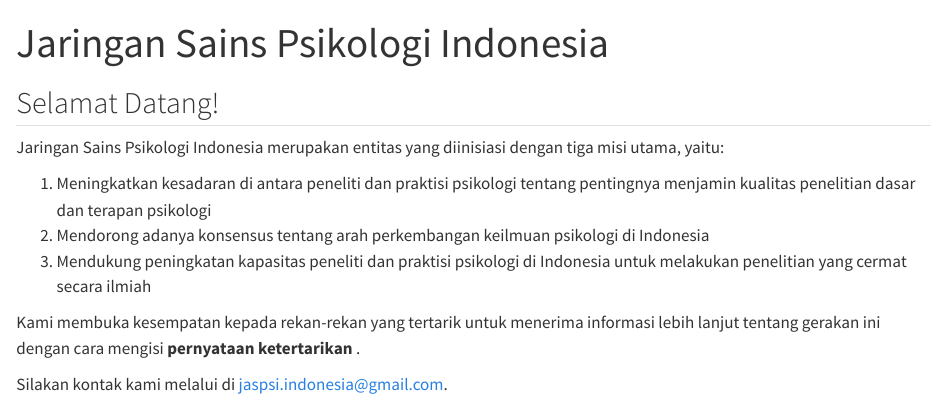
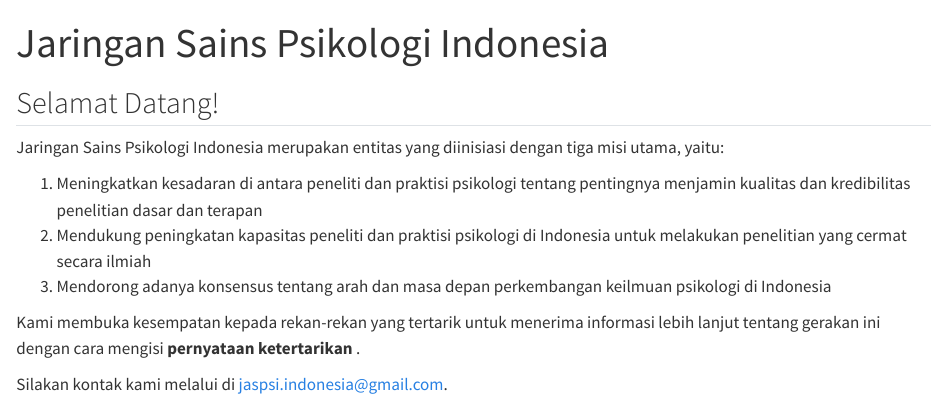
Before and after one commit to jaspi-indonesia/jaspi-indonesia.github.io, a Quarto document (index.qmd): the page in a window 1100 px wide, from its top. Rendered offline with R 4.5, knitr and Pandoc in place of Quarto, with nearby package versions.

Commit message:
a bit of change in the welcome page

```diff
--- a/index.qmd
+++ b/index.qmd
@@ -8,9 +8,9 @@ toc: false
 
 Jaringan Sains Psikologi Indonesia merupakan entitas yang diinisiasi dengan tiga misi utama, yaitu:
 
-1. Meningkatkan kesadaran di antara peneliti dan praktisi psikologi tentang pentingnya menjamin kualitas penelitian dasar dan terapan psikologi
-2. Mendorong adanya konsensus tentang arah perkembangan keilmuan psikologi di Indonesia
-3. Mendukung peningkatan kapasitas peneliti dan praktisi psikologi di Indonesia untuk melakukan penelitian yang cermat secara ilmiah
+1. Meningkatkan kesadaran di antara peneliti dan praktisi psikologi tentang pentingnya menjamin kualitas dan kredibilitas penelitian dasar dan terapan
+2. Mendukung peningkatan kapasitas peneliti dan praktisi psikologi di Indonesia untuk melakukan penelitian yang cermat secara ilmiah
+3. Mendorong adanya konsensus tentang arah dan masa depan perkembangan keilmuan psikologi di Indonesia
 
 Kami membuka kesempatan kepada rekan-rekan yang tertarik untuk menerima informasi lebih lanjut tentang gerakan ini dengan cara mengisi **pernyataan ketertarikan** [<i class="fas fa-external-link-alt"></i>](https://docs.google.com/forms/d/e/1FAIpQLSd9v1fd-wWGbLsMscCKisa67KX2tM5hzKnbpFmr2Pggi_BNVQ/viewform?usp=dialog).
 
```
Also changed, not shown: content/tentang.qmd (+2 -2 lines), docs/search.json, 2 other files.
